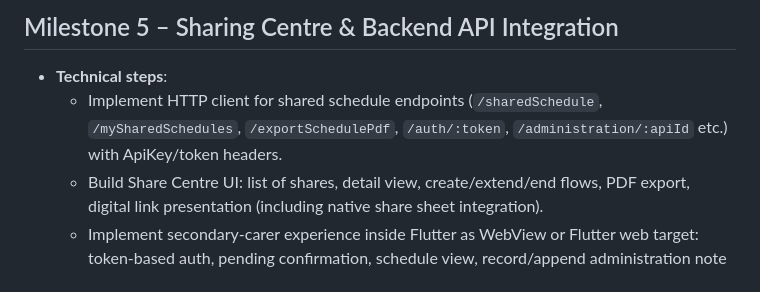
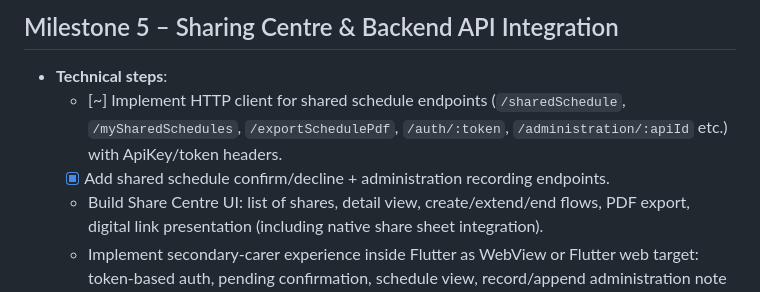
Before and after one commit to rcpch/medicines-for-children-flutter, a Markdown page: roadmap.md, the part around the change. Rendered like a GitHub page.

Commit message:
Update roadmap for shared schedule progress

```diff
--- a/roadmap.md
+++ b/roadmap.md
@@ -52,7 +52,8 @@
 
 ## Milestone 5 – Sharing Centre & Backend API Integration
 - **Technical steps**:
-	- Implement HTTP client for shared schedule endpoints (`/sharedSchedule`, `/mySharedSchedules`, `/exportSchedulePdf`, `/auth/:token`, `/administration/:apiId` etc.) with ApiKey/token headers.
+	- [~] Implement HTTP client for shared schedule endpoints (`/sharedSchedule`, `/mySharedSchedules`, `/exportSchedulePdf`, `/auth/:token`, `/administration/:apiId` etc.) with ApiKey/token headers.
+	- [x] Add shared schedule confirm/decline + administration recording endpoints.
 	- Build Share Centre UI: list of shares, detail view, create/extend/end flows, PDF export, digital link presentation (including native share sheet integration).
 	- Implement secondary-carer experience inside Flutter as WebView or Flutter web target: token-based auth, pending confirmation, schedule view, record/append administration note flows using backend endpoints.
 	- Add secure link ingestion (App Links / Universal Links) to route invite tokens directly into the secondary-carer flow.
```
